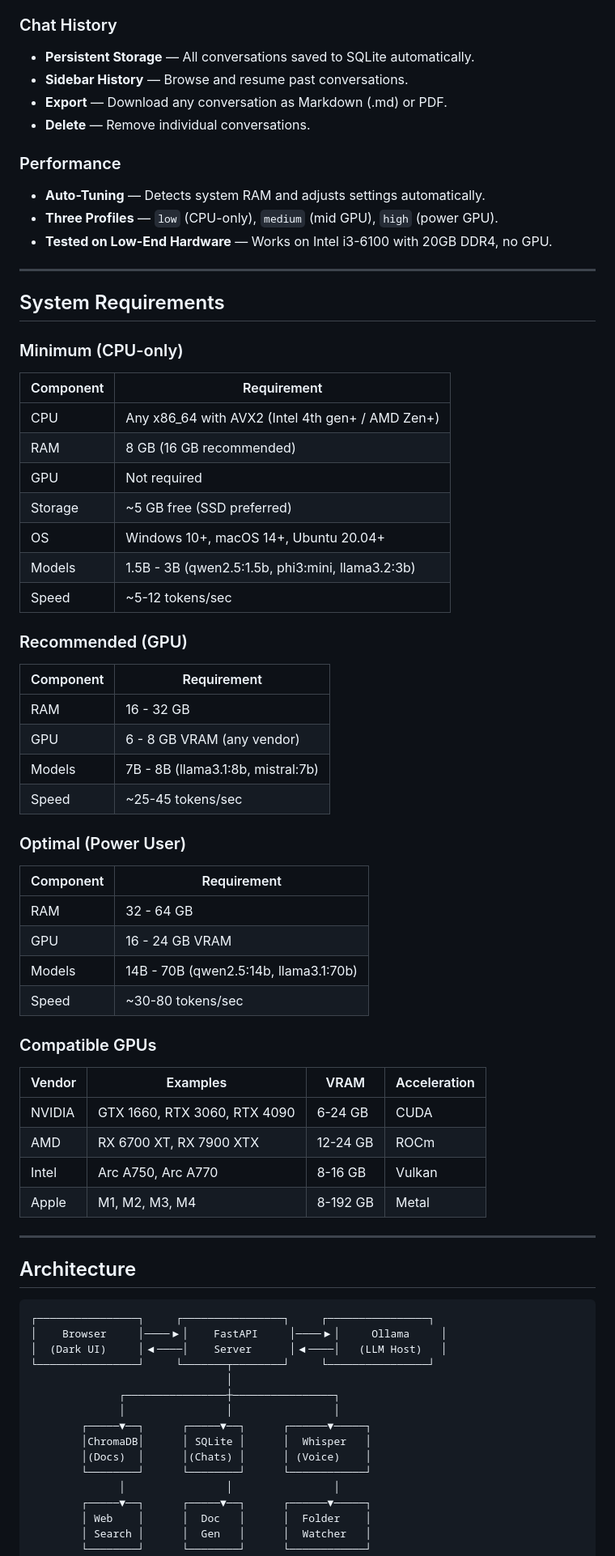
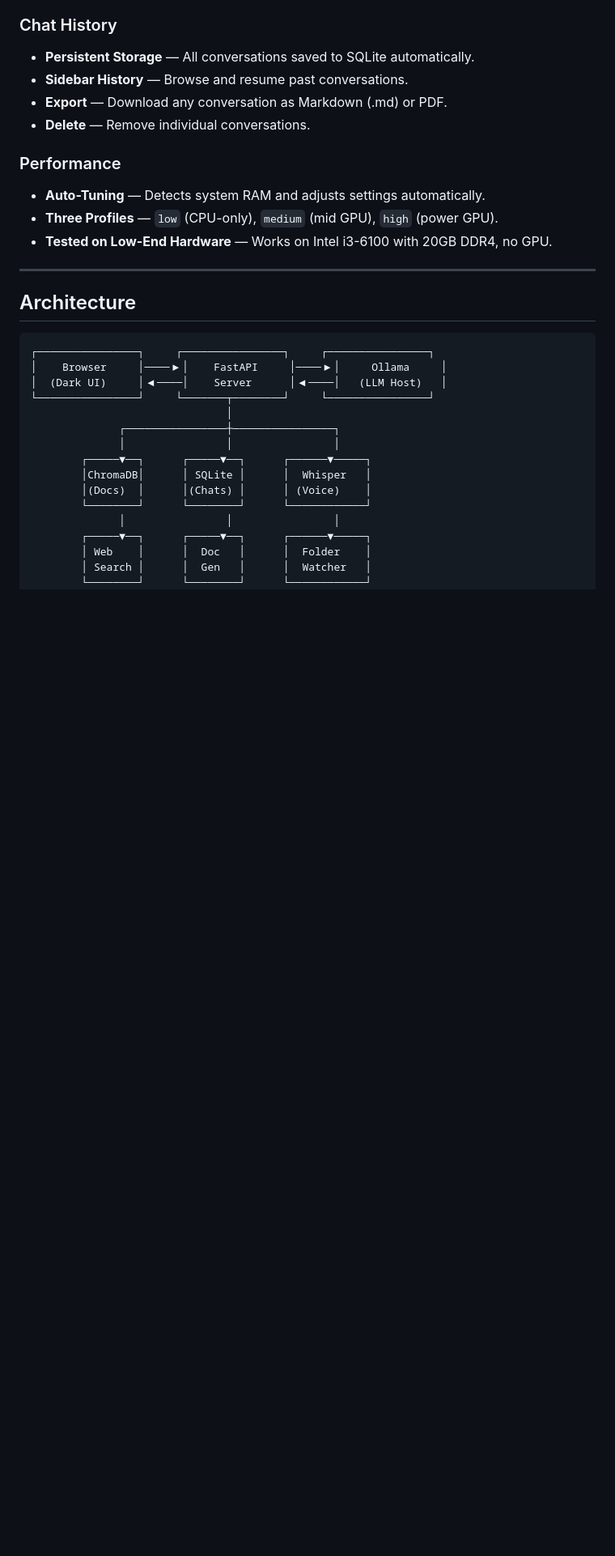
Before and after one commit to hungvatly/openchat-local, a Markdown page: README.md, the part around one of its changes. Shown at 81% size. Drawn GitHub-style; blank space fills up the shorter version.

```diff
--- a/README.md
+++ b/README.md
@@ -72,49 +99,6 @@ Everything runs on your computer. No cloud. No API keys. No subscriptions.
 - **Auto-Tuning** — Detects system RAM and adjusts settings automatically.
 - **Three Profiles** — `low` (CPU-only), `medium` (mid GPU), `high` (power GPU).
 - **Tested on Low-End Hardware** — Works on Intel i3-6100 with 20GB DDR4, no GPU.
-
----
-
-## System Requirements
-
-### Minimum (CPU-only)
-
-| Component | Requirement |
-|-----------|-------------|
-| CPU | Any x86_64 with AVX2 (Intel 4th gen+ / AMD Zen+) |
-| RAM | 8 GB (16 GB recommended) |
-| GPU | Not required |
-| Storage | ~5 GB free (SSD preferred) |
-| OS | Windows 10+, macOS 14+, Ubuntu 20.04+ |
-| Models | 1.5B - 3B (qwen2.5:1.5b, phi3:mini, llama3.2:3b) |
-| Speed | ~5-12 tokens/sec |
-
-### Recommended (GPU)
-
-| Component | Requirement |
-|-----------|-------------|
-| RAM | 16 - 32 GB |
-| GPU | 6 - 8 GB VRAM (any vendor) |
-| Models | 7B - 8B (llama3.1:8b, mistral:7b) |
-| Speed | ~25-45 tokens/sec |
-
-### Optimal (Power User)
-
-| Component | Requirement |
-|-----------|-------------|
-| RAM | 32 - 64 GB |
-| GPU | 16 - 24 GB VRAM |
-| Models | 14B - 70B (qwen2.5:14b, llama3.1:70b) |
-| Speed | ~30-80 tokens/sec |
-
-### Compatible GPUs
-
-| Vendor | Examples | VRAM | Acceleration |
-|--------|----------|------|--------------|
-| NVIDIA | GTX 1660, RTX 3060, RTX 4090 | 6-24 GB | CUDA |
-| AMD | RX 6700 XT, RX 7900 XTX | 12-24 GB | ROCm |
-| Intel | Arc A750, Arc A770 | 8-16 GB | Vulkan |
-| Apple | M1, M2, M3, M4 | 8-192 GB | Metal |
 
 ---
 
```
Also changed, not shown: other parts of README.md (+27 -2 lines).
